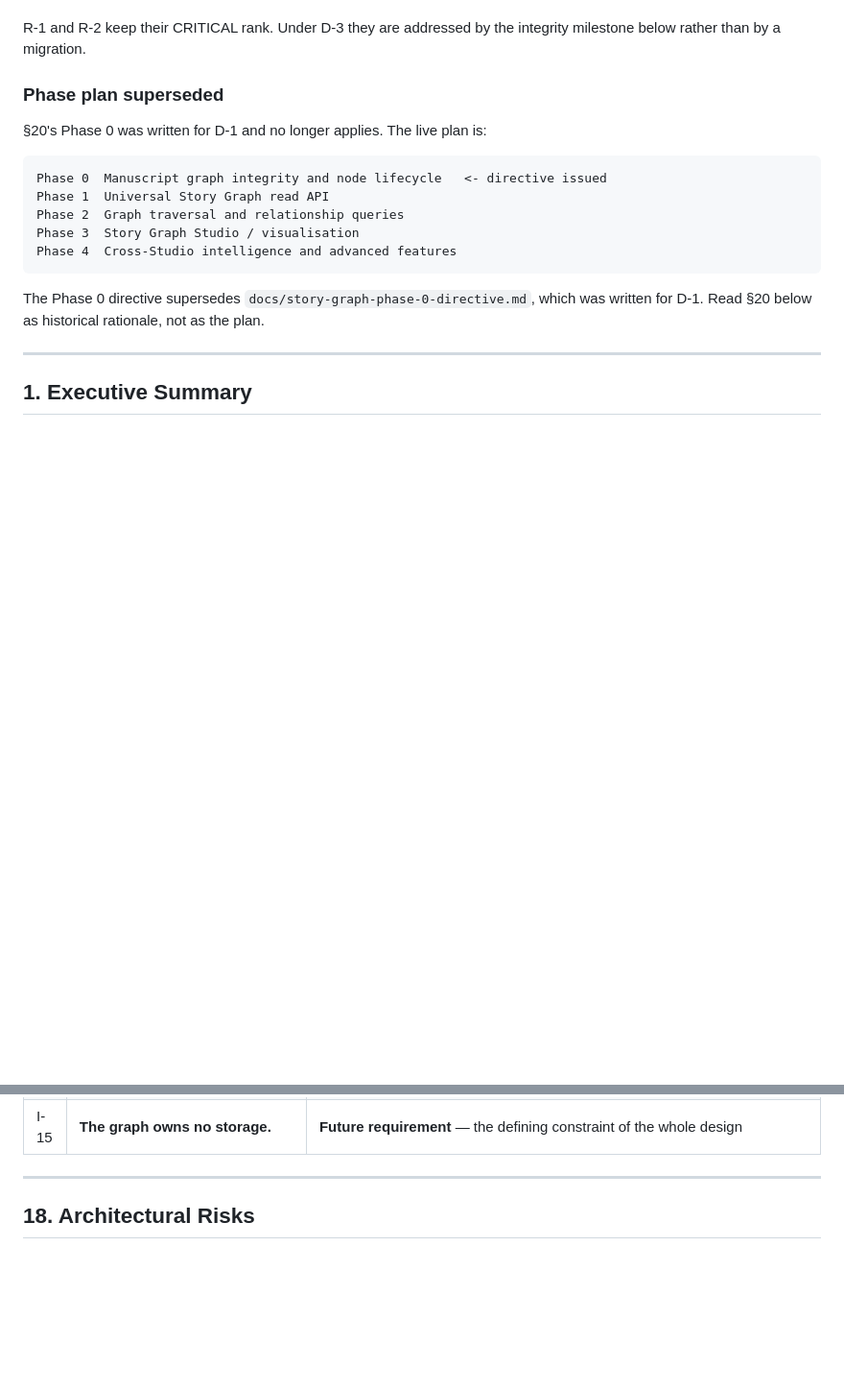
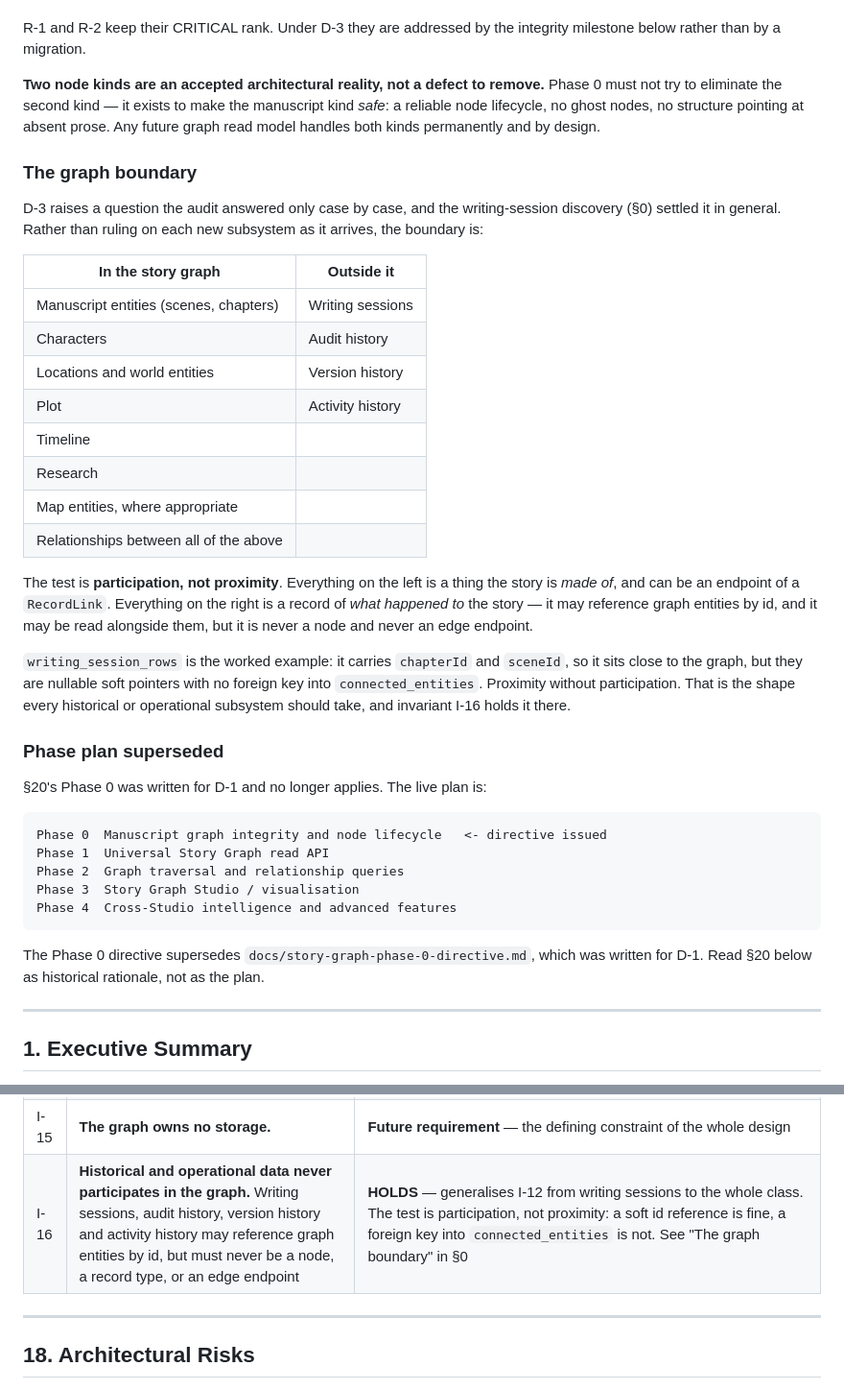
Before and after one commit to kjinkinsight-ctrl/AuthorOS-V1, a Markdown page: flutter-author-studio-v1/docs/universal-story-graph-architecture.md, 2 parts joined by grey strips. Shown at 96% size. Rendered like a GitHub page; blank space fills up the shorter version.

Commit message:
docs(story-graph): record the graph boundary and D-3's accepted two-kind reality
Two refinements to the baseline before it becomes authoritative.

D-3 is sharpened: two node kinds are an accepted architectural reality, not a
defect for Phase 0 to remove. Phase 0 exists to make the manuscript kind safe —
reliable lifecycle, no ghost nodes, no structure pointing at absent prose — not
to eliminate it. Any future read model handles both kinds permanently and by
design.

The graph boundary is stated generally rather than case by case. The
writing-session discovery settled a question the audit had only been answering
per subsystem: story entities and their relationships are in the graph;
writing sessions, audit history, version history and activity history are
outside it.

The test is participation, not proximity. Everything inside is something the
story is made of and can be a RecordLink endpoint. Everything outside is a
record of what happened to the story — it may reference graph entities by id
and be read alongside them, but is never a node or an edge endpoint.

writing_session_rows is the worked example: it carries chapterId and sceneId,
so it sits close to the graph, but they are nullable soft pointers with no
foreign key into connected_entities. That is the shape every historical or
operational subsystem should take.

Recorded as invariant I-16, generalising I-12 from writing sessions to the
whole class, so future subsystems have a decision procedure rather than
needing a fresh ruling each time.

Co-Authored-By: Claude Opus 5 <noreply@anthropic.com>
Claude-Session: https://claude.ai/code/session_015TrPx3mC7HEvEvCjZSnMB4

```diff
--- a/flutter-author-studio-v1/docs/universal-story-graph-architecture.md
+++ b/flutter-author-studio-v1/docs/universal-story-graph-architecture.md
@@ -54,6 +54,38 @@ The trade-off, stated honestly:
 
 R-1 and R-2 keep their CRITICAL rank. Under D-3 they are addressed by the integrity
 milestone below rather than by a migration.
+
+**Two node kinds are an accepted architectural reality, not a defect to remove.** Phase 0
+must not try to eliminate the second kind — it exists to make the manuscript kind *safe*:
+a reliable node lifecycle, no ghost nodes, no structure pointing at absent prose. Any
+future graph read model handles both kinds permanently and by design.
+
+### The graph boundary
+
+D-3 raises a question the audit answered only case by case, and the writing-session
+discovery (§0) settled it in general. Rather than ruling on each new subsystem as it
+arrives, the boundary is:
+
+| In the story graph | Outside it |
+|---|---|
+| Manuscript entities (scenes, chapters) | Writing sessions |
+| Characters | Audit history |
+| Locations and world entities | Version history |
+| Plot | Activity history |
+| Timeline | |
+| Research | |
+| Map entities, where appropriate | |
+| Relationships between all of the above | |
+
+The test is **participation, not proximity**. Everything on the left is a thing the story
+is *made of*, and can be an endpoint of a `RecordLink`. Everything on the right is a record
+of *what happened to* the story — it may reference graph entities by id, and it may be
+read alongside them, but it is never a node and never an edge endpoint.
+
+`writing_session_rows` is the worked example: it carries `chapterId` and `sceneId`, so it
+sits close to the graph, but they are nullable soft pointers with no foreign key into
+`connected_entities`. Proximity without participation. That is the shape every
+historical or operational subsystem should take, and invariant I-16 holds it there.
 
 ### Phase plan superseded
 
@@ -1013,6 +1045,7 @@ Each rule is marked with whether the architecture already enforces it.
 | I-13 | **One edge table.** No second relationship model, ever | **HOLDS** — `record_link_rows` is the only edge table. **At risk**: `ImpactTraceAnalyzer`'s `TraceLink` and `ManuscriptScene.relationships` are both parallel edge shapes already in the tree (§18) |
 | I-14 | **Manuscript-node edges must tolerate a non-record endpoint.** | **Permanent under D-3** (was transitional under the withdrawn D-1). `entityTypeId` already falls back to `nodeType`, but `RecordService.getRecord` returns `null` and `ConnectionEngine.linkedRecords` silently drops manuscript nodes. Phase 0 removes the need |
 | I-15 | **The graph owns no storage.** | **Future requirement** — the defining constraint of the whole design |
+| I-16 | **Historical and operational data never participates in the graph.** Writing sessions, audit history, version history and activity history may reference graph entities by id, but must never be a node, a record type, or an edge endpoint | **HOLDS** — generalises I-12 from writing sessions to the whole class. The test is participation, not proximity: a soft id reference is fine, a foreign key into `connected_entities` is not. See "The graph boundary" in §0 |
 
 ---
 
```
